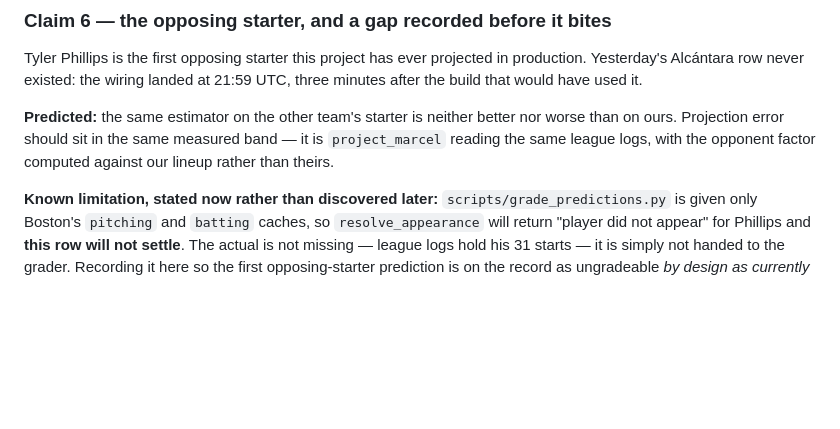
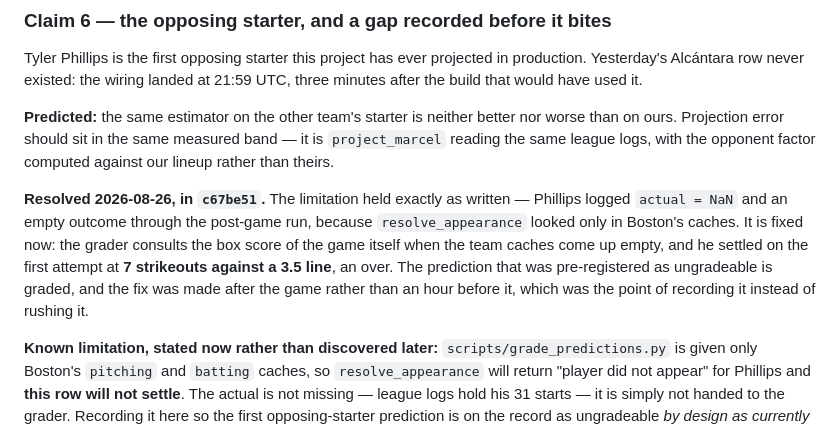
Before and after one commit to cory-garms/sox-tracker, a Markdown page: PREREGISTERED_CLAIMS.md, the part around the change. GitHub-like rendering; blank space fills up the shorter version.

Commit message:
Record that Claim 6 resolved: the opposing starter now grades
The limitation held exactly as pre-registered -- Phillips logged actual NaN
and an empty outcome through the post-game run, because resolve_appearance
looked only in Bostons caches. c67be51 fixed it and he settled on the first
attempt: 7 strikeouts against a 3.5 line, an over.

Worth the note because the claim was written to be checkable either way. It
said the row could not be graded as currently wired, and it could not, and the
fix landed after the game rather than an hour before it -- which was the reason
for recording the gap rather than rushing at it.

```diff
--- a/PREREGISTERED_CLAIMS.md
+++ b/PREREGISTERED_CLAIMS.md
@@ -204,6 +204,15 @@ nor worse than on ours. Projection error should sit in the same measured band
 it is `project_marcel` reading the same league logs, with the opponent factor
 computed against our lineup rather than theirs.
 
+**Resolved 2026-08-26, in `c67be51`.** The limitation held exactly as written
+— Phillips logged `actual = NaN` and an empty outcome through the post-game run,
+because `resolve_appearance` looked only in Boston's caches. It is fixed now:
+the grader consults the box score of the game itself when the team caches come
+up empty, and he settled on the first attempt at **7 strikeouts against a 3.5
+line**, an over. The prediction that was pre-registered as ungradeable is
+graded, and the fix was made after the game rather than an hour before it, which
+was the point of recording it instead of rushing it.
+
 **Known limitation, stated now rather than discovered later:**
 `scripts/grade_predictions.py` is given only Boston's `pitching` and `batting`
 caches, so `resolve_appearance` will return "player did not appear" for Phillips
```
